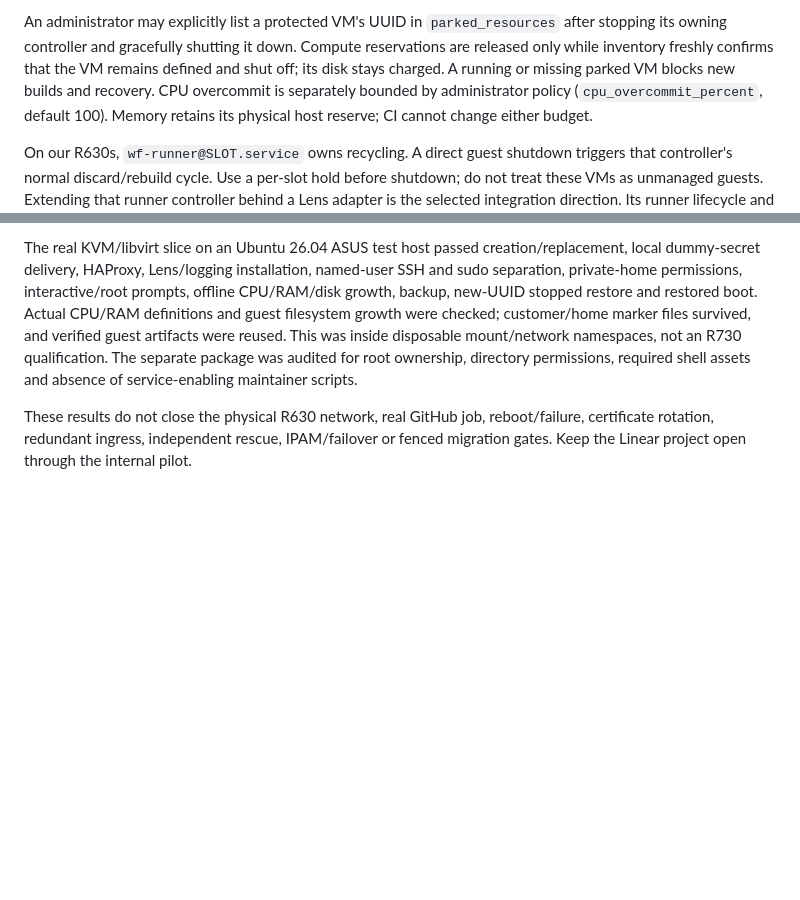
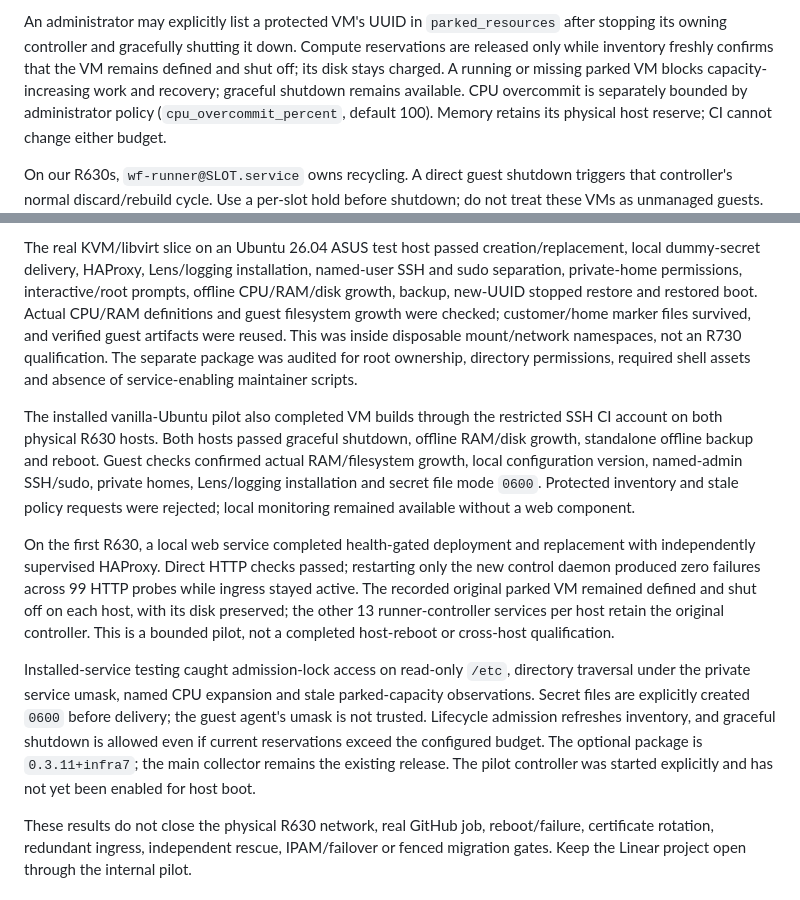
Before and after one commit to wildfoundry/dataplicity-lens, a Markdown page: apps/lens-infra/OPERATIONS.md, 2 parts joined by grey strips. Rendered like a GitHub page; blank space fills up the shorter version.

Commit message:
Record installed vanilla Ubuntu pilot and lifecycle evidence

```diff
--- a/apps/lens-infra/OPERATIONS.md
+++ b/apps/lens-infra/OPERATIONS.md
@@ -27,7 +27,8 @@ procedure exists. This version deliberately has no disk purge operation.
 An administrator may explicitly list a protected VM's UUID in `parked_resources` after
 stopping its owning controller and gracefully shutting it down. Compute reservations are
 released only while inventory freshly confirms that the VM remains defined and shut off;
-its disk stays charged. A running or missing parked VM blocks new builds and recovery.
+its disk stays charged. A running or missing parked VM blocks capacity-increasing work
+and recovery; graceful shutdown remains available.
 CPU overcommit is separately bounded by administrator policy (`cpu_overcommit_percent`,
 default 100). Memory retains its physical host reserve; CI cannot change either budget.
 
@@ -83,6 +84,28 @@ filesystem growth were checked; customer/home marker files survived, and verifie
 artifacts were reused. This was inside disposable mount/network namespaces, not an R730
 qualification. The separate package was audited for root ownership, directory permissions,
 required shell assets and absence of service-enabling maintainer scripts.
+
+The installed vanilla-Ubuntu pilot also completed VM builds through the restricted SSH
+CI account on both physical R630 hosts. Both hosts passed graceful shutdown, offline
+RAM/disk growth, standalone offline backup and reboot. Guest checks confirmed actual
+RAM/filesystem growth, local configuration version, named-admin SSH/sudo, private homes,
+Lens/logging installation and secret file mode `0600`. Protected inventory and stale policy
+requests were rejected; local monitoring remained available without a web component.
+
+On the first R630, a local web service completed health-gated deployment and replacement
+with independently supervised HAProxy. Direct HTTP checks passed; restarting only the new
+control daemon produced zero failures across 99 HTTP probes while ingress stayed active.
+The recorded original parked VM remained defined and shut off on each host, with its disk
+preserved; the other 13 runner-controller services per host retain the original controller.
+This is a bounded pilot, not a completed host-reboot or cross-host qualification.
+
+Installed-service testing caught admission-lock access on read-only `/etc`, directory
+traversal under the private service umask, named CPU expansion and stale parked-capacity
+observations. Secret files are explicitly created `0600` before delivery; the guest agent's
+umask is not trusted. Lifecycle admission refreshes inventory, and graceful shutdown is
+allowed even if current reservations exceed the configured budget. The optional package
+is `0.3.11+infra7`; the main collector remains the existing release. The pilot controller
+was started explicitly and has not yet been enabled for host boot.
 
 These results do not close the physical R630 network, real GitHub job, reboot/failure,
 certificate rotation, redundant ingress, independent rescue, IPAM/failover or fenced
```
Also changed, not shown: other parts of apps/lens-infra/OPERATIONS.md (+1 -1 lines).
